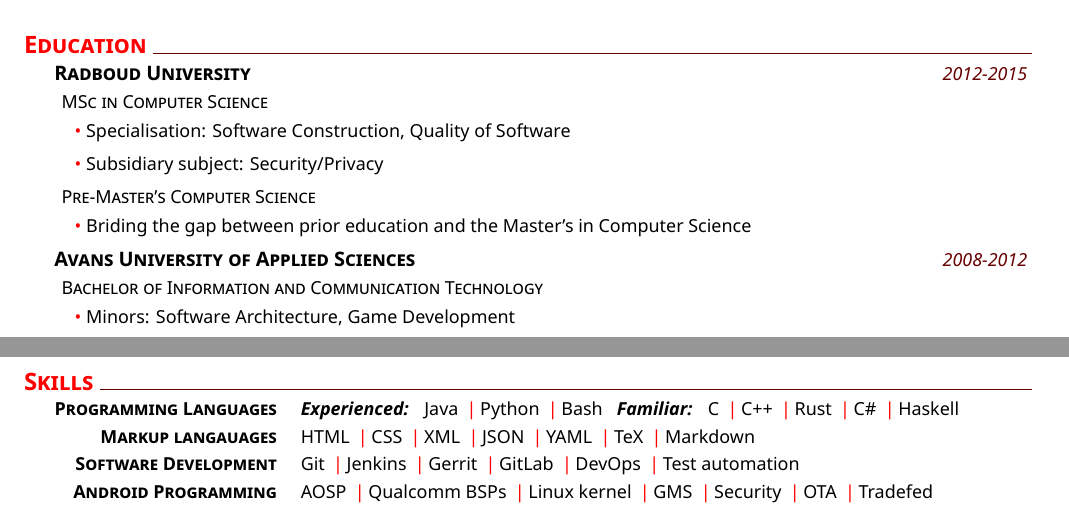
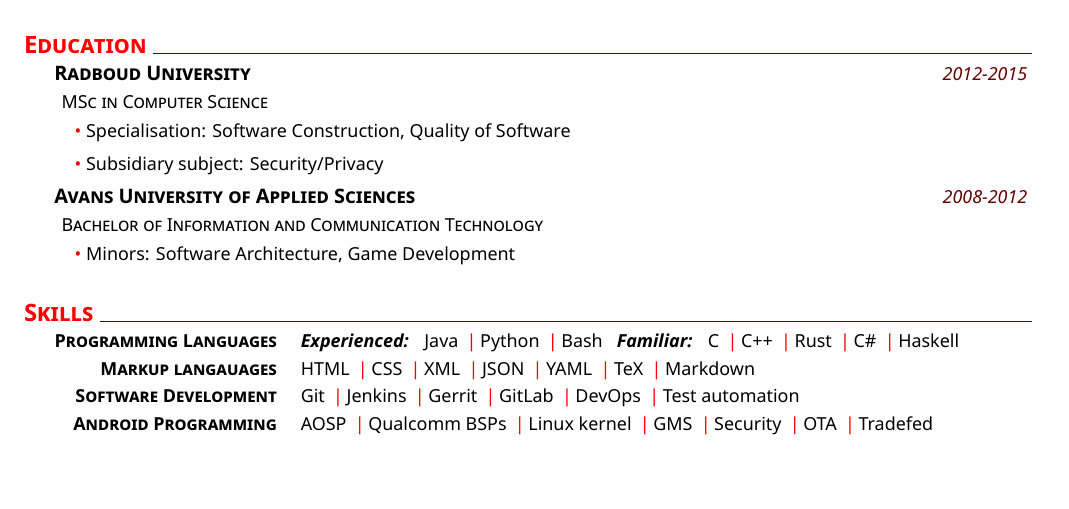
Before and after one commit to made42/resume, a LaTeX CV (CV.tex, which reads maarten_cv.cls): two parts of pages 1 and 2 of 2 before the commit and part of the page after it, the two joined at a grey line, cut so that both start at the same text, the shorter picture padded with empty space. Compiled offline with XeLaTeX.

Commit message:
Fit everything on one page

```diff
--- a/CV.tex
+++ b/CV.tex
@@ -109,10 +109,10 @@
 	 \explanationdetail{\coloredbullet\ %
 	 	Subsidiary subject: Security/Privacy\par
 	 }
- 	\explanation{Pre-Master's Computer Science}
- 	\explanationdetail{\coloredbullet\ %
- 		Briding the gap between prior education and the Master's in Computer Science\par
- 	}
+% 	\explanation{Pre-Master's Computer Science}
+% 	\explanationdetail{\coloredbullet\ %
+% 		Briding the gap between prior education and the Master's in Computer Science\par
+% 	}
     \datedexperience{Avans University of Applied Sciences}{2008-2012}
     \explanation{Bachelor of Information and Communication Technology}
     \explanationdetail{\coloredbullet\ %
--- a/maarten_cv.cls
+++ b/maarten_cv.cls
@@ -51,7 +51,7 @@
 % can makebox also be used?
 \newcommand\headerview{
 \begin{minipage}{0.25\linewidth}
-    \profpic{0.22}{images/profilepicture}
+    \profpic{0.17}{images/profilepicture}
 \end{minipage}%
 \hfill
 \begin{minipage}{0.45\linewidth}
```
